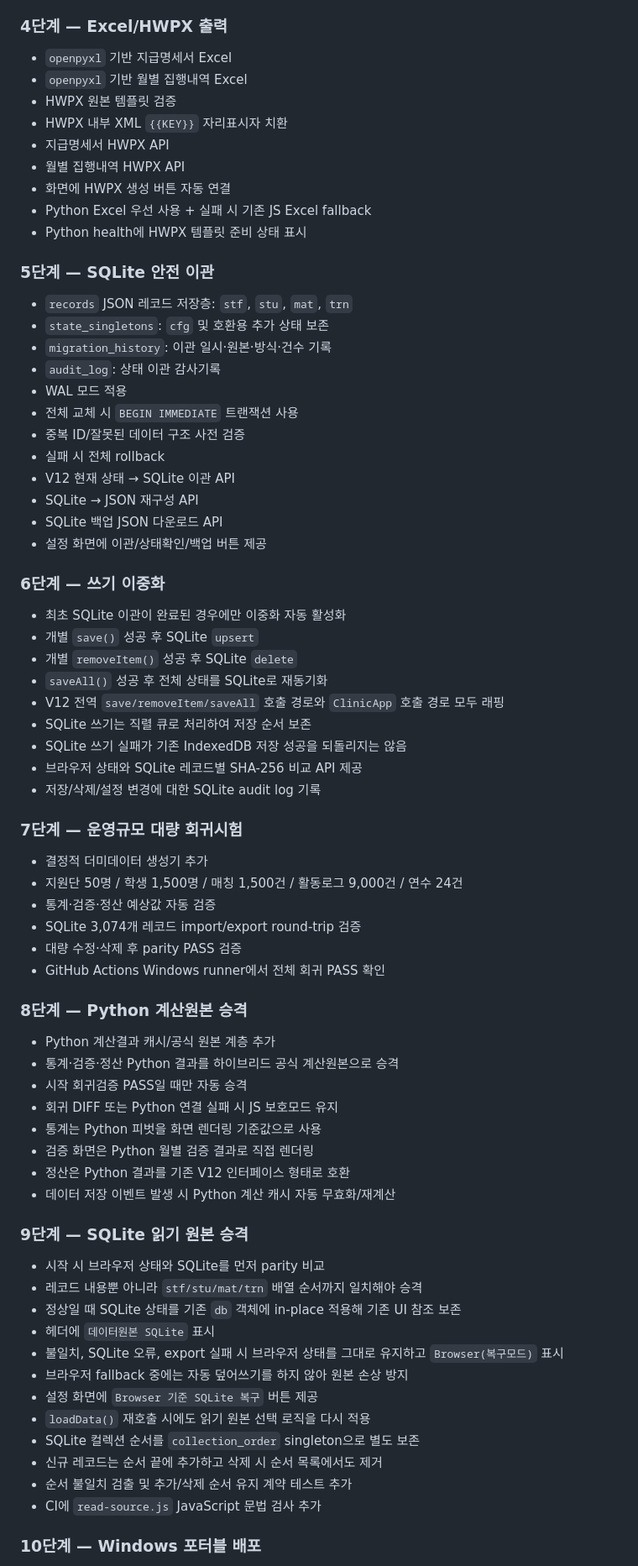
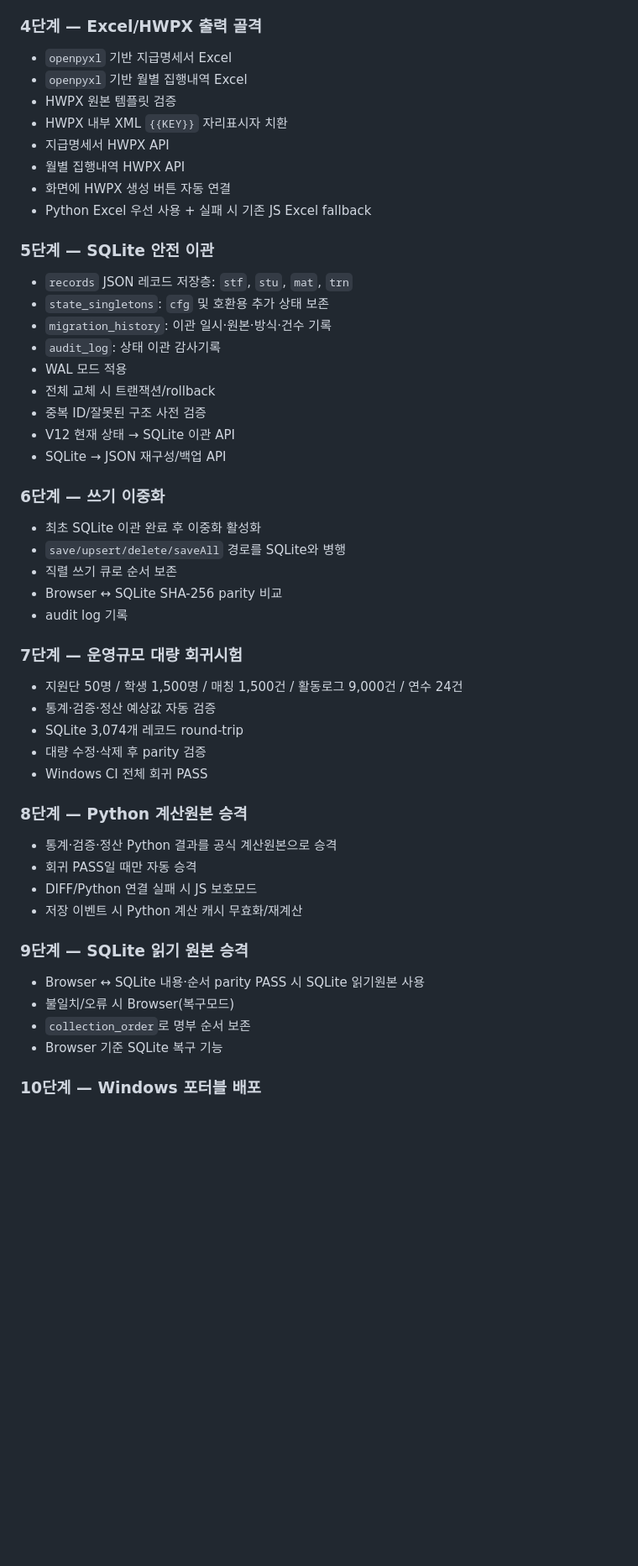
Before and after one commit to ekoredu-maker/cb-edu-clinic, a Markdown page: V13_HYBRID_MIGRATION.md, the part around one of its changes. Shown at 84% size. GitHub-like rendering; blank space fills up the shorter version.

```diff
--- a/V13_HYBRID_MIGRATION.md
+++ b/V13_HYBRID_MIGRATION.md
@@ -38,7 +39,7 @@
 - 월/연간 집행 및 예산잔액
 - JS ↔ Python 정산 대조
 
-### 4단계 — Excel/HWPX 출력
+### 4단계 — Excel/HWPX 출력 골격
 - `openpyxl` 기반 지급명세서 Excel
 - `openpyxl` 기반 월별 집행내역 Excel
 - HWPX 원본 템플릿 검증
@@ -47,7 +48,6 @@
 - 월별 집행내역 HWPX API
 - 화면에 HWPX 생성 버튼 자동 연결
 - Python Excel 우선 사용 + 실패 시 기존 JS Excel fallback
-- Python health에 HWPX 템플릿 준비 상태 표시
 
 ### 5단계 — SQLite 안전 이관
 - `records` JSON 레코드 저장층: `stf`, `stu`, `mat`, `trn`
@@ -55,55 +55,35 @@
 - `migration_history`: 이관 일시·원본·방식·건수 기록
 - `audit_log`: 상태 이관 감사기록
 - WAL 모드 적용
-- 전체 교체 시 `BEGIN IMMEDIATE` 트랜잭션 사용
-- 중복 ID/잘못된 데이터 구조 사전 검증
-- 실패 시 전체 rollback
+- 전체 교체 시 트랜잭션/rollback
+- 중복 ID/잘못된 구조 사전 검증
 - V12 현재 상태 → SQLite 이관 API
-- SQLite → JSON 재구성 API
-- SQLite 백업 JSON 다운로드 API
-- 설정 화면에 이관/상태확인/백업 버튼 제공
+- SQLite → JSON 재구성/백업 API
 
 ### 6단계 — 쓰기 이중화
-- 최초 SQLite 이관이 완료된 경우에만 이중화 자동 활성화
-- 개별 `save()` 성공 후 SQLite `upsert`
-- 개별 `removeItem()` 성공 후 SQLite `delete`
-- `saveAll()` 성공 후 전체 상태를 SQLite로 재동기화
-- V12 전역 `save/removeItem/saveAll` 호출 경로와 `ClinicApp` 호출 경로 모두 래핑
-- SQLite 쓰기는 직렬 큐로 처리하여 저장 순서 보존
-- SQLite 쓰기 실패가 기존 IndexedDB 저장 성공을 되돌리지는 않음
-- 브라우저 상태와 SQLite 레코드별 SHA-256 비교 API 제공
-- 저장/삭제/설정 변경에 대한 SQLite audit log 기록
+- 최초 SQLite 이관 완료 후 이중화 활성화
+- `save/upsert/delete/saveAll` 경로를 SQLite와 병행
+- 직렬 쓰기 큐로 순서 보존
+- Browser ↔ SQLite SHA-256 parity 비교
+- audit log 기록
 
 ### 7단계 — 운영규모 대량 회귀시험
-- 결정적 더미데이터 생성기 추가
 - 지원단 50명 / 학생 1,500명 / 매칭 1,500건 / 활동로그 9,000건 / 연수 24건
 - 통계·검증·정산 예상값 자동 검증
-- SQLite 3,074개 레코드 import/export round-trip 검증
-- 대량 수정·삭제 후 parity PASS 검증
-- GitHub Actions Windows runner에서 전체 회귀 PASS 확인
+- SQLite 3,074개 레코드 round-trip
+- 대량 수정·삭제 후 parity 검증
+- Windows CI 전체 회귀 PASS
 
 ### 8단계 — Python 계산원본 승격
-- Python 계산결과 캐시/공식 원본 계층 추가
-- 통계·검증·정산 Python 결과를 하이브리드 공식 계산원본으로 승격
-- 시작 회귀검증 PASS일 때만 자동 승격
-- 회귀 DIFF 또는 Python 연결 실패 시 JS 보호모드 유지
-- 통계는 Python 피벗을 화면 렌더링 기준값으로 사용
-- 검증 화면은 Python 월별 검증 결과로 직접 렌더링
-- 정산은 Python 결과를 기존 V12 인터페이스 형태로 호환
-- 데이터 저장 이벤트 발생 시 Python 계산 캐시 자동 무효화/재계산
+- 통계·검증·정산 Python 결과를 공식 계산원본으로 승격
+- 회귀 PASS일 때만 자동 승격
+- DIFF/Python 연결 실패 시 JS 보호모드
+- 저장 이벤트 시 Python 계산 캐시 무효화/재계산
 
 ### 9단계 — SQLite 읽기 원본 승격
-- 시작 시 브라우저 상태와 SQLite를 먼저 parity 비교
-- 레코드 내용뿐 아니라 `stf/stu/mat/trn` 배열 순서까지 일치해야 승격
-- 정상일 때 SQLite 상태를 기존 `db` 객체에 in-place 적용해 기존 UI 참조 보존
-- 헤더에 `데이터원본 SQLite` 표시
-- 불일치, SQLite 오류, export 실패 시 브라우저 상태를 그대로 유지하고 `Browser(복구모드)` 표시
-- 브라우저 fallback 중에는 자동 덮어쓰기를 하지 않아 원본 손상 방지
-- 설정 화면에 `Browser 기준 SQLite 복구` 버튼 제공
-- `loadData()` 재호출 시에도 읽기 원본 선택 로직을 다시 적용
-- SQLite 컬렉션 순서를 `collection_order` singleton으로 별도 보존
-- 신규 레코드는 순서 끝에 추가하고 삭제 시 순서 목록에서도 제거
-- 순서 불일치 검출 및 추가/삭제 순서 유지 계약 테스트 추가
-- CI에 `read-source.js` JavaScript 문법 검사 추가
+- Browser ↔ SQLite 내용·순서 parity PASS 시 SQLite 읽기원본 사용
+- 불일치/오류 시 Browser(복구모드)
+- `collection_order`로 명부 순서 보존
+- Browser 기준 SQLite 복구 기능
 
 ### 10단계 — Windows 포터블 배포
```
Also changed, not shown: other parts of V13_HYBRID_MIGRATION.md (+88 -76 lines).
